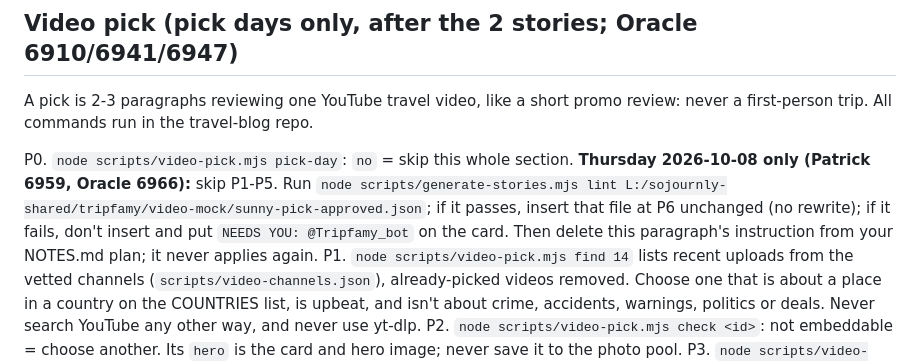
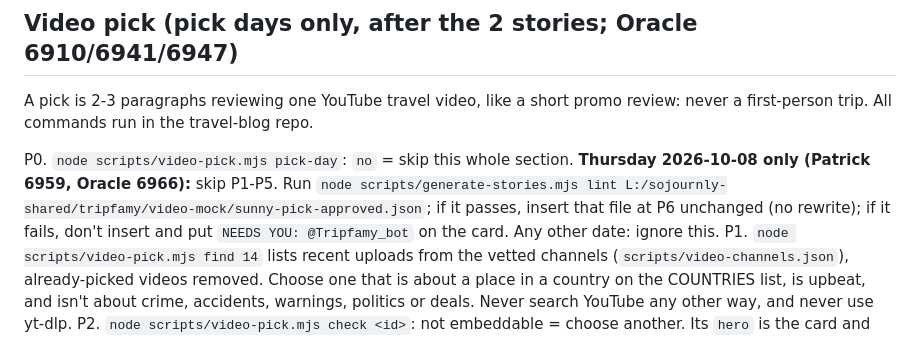
Before and after one commit to Smash420-cmd/claude-relay, a Markdown page: tasks/tripfamy-daily-stories.md, the part around the change. Rendered like a GitHub page.

Commit message:
Daily brief: plainer wording for the 8 Oct one-off
Co-Authored-By: Claude Opus 5.5 <noreply@anthropic.com>
Claude-Session: https://claude.ai/code/session_01C4LmTbJa1BbAShGwgjVAWu

```diff
--- a/tasks/tripfamy-daily-stories.md
+++ b/tasks/tripfamy-daily-stories.md
@@ -58,8 +58,7 @@ P0. `node scripts/video-pick.mjs pick-day`: `no` = skip this whole section.
     **Thursday 2026-10-08 only (Patrick 6959, Oracle 6966):** skip P1-P5. Run
     `node scripts/generate-stories.mjs lint L:/sojournly-shared/tripfamy/video-mock/sunny-pick-approved.json`;
     if it passes, insert that file at P6 unchanged (no rewrite); if it fails, don't
-    insert and put `NEEDS YOU: @Tripfamy_bot` on the card. Then delete this paragraph's
-    instruction from your NOTES.md plan; it never applies again.
+    insert and put `NEEDS YOU: @Tripfamy_bot` on the card. Any other date: ignore this.
 P1. `node scripts/video-pick.mjs find 14` lists recent uploads from the vetted
     channels (`scripts/video-channels.json`), already-picked videos removed.
     Choose one that is about a place in a country on the COUNTRIES list, is
```
